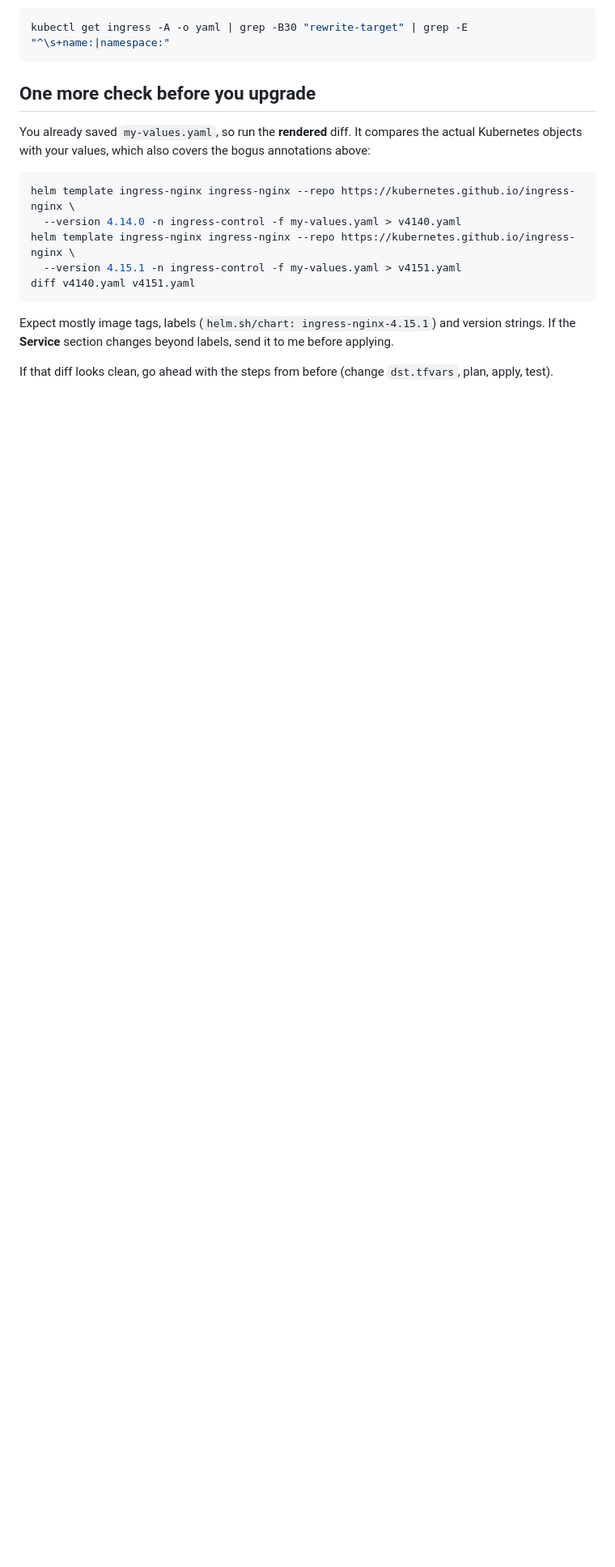
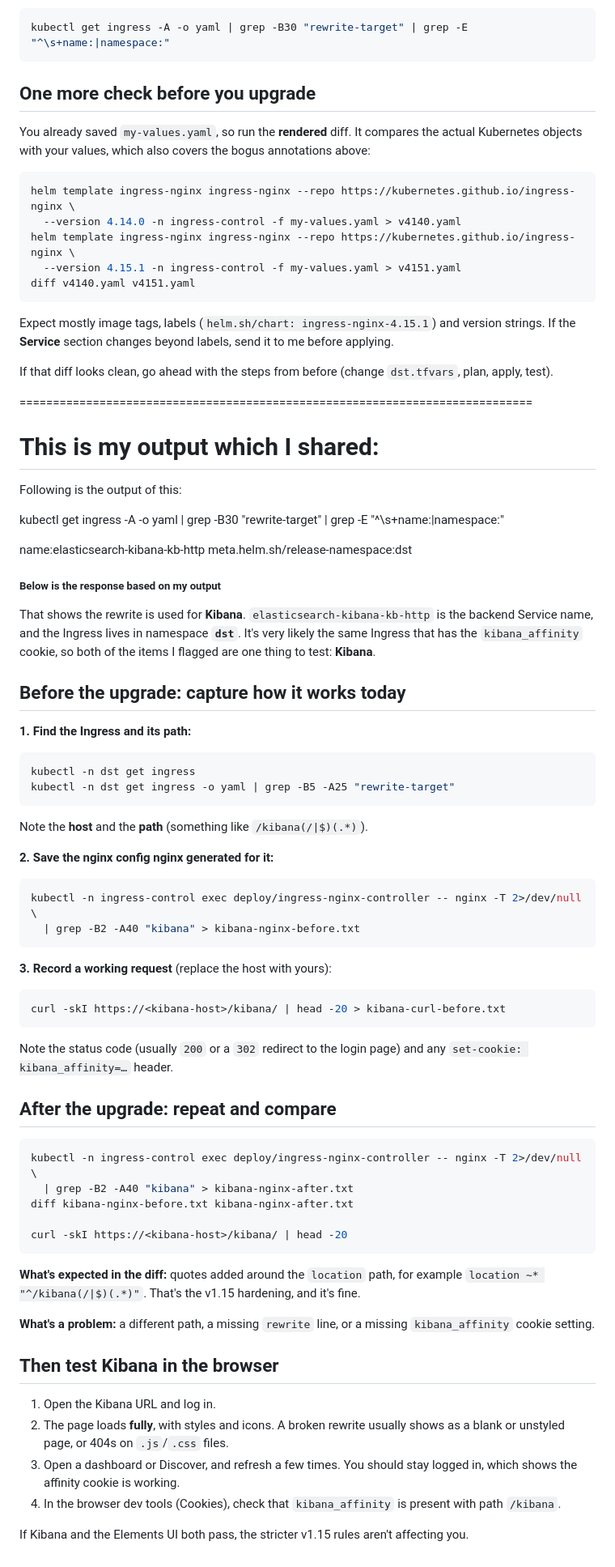
Before and after one commit to myterms1/testclass, a Markdown page: eks-upgrade/5.Output_before_ingress_upgrade.md, the part around the change. Shown at 81% size. Rendered like a GitHub page; blank space fills up the shorter version.

Commit message:
additional added output results

````diff
--- a/eks-upgrade/5.Output_before_ingress_upgrade.md
+++ b/eks-upgrade/5.Output_before_ingress_upgrade.md
@@ -53,3 +53,59 @@ diff v4140.yaml v4151.yaml
 Expect mostly image tags, labels (`helm.sh/chart: ingress-nginx-4.15.1`) and version strings. If the **Service** section changes beyond labels, send it to me before applying.
 
 If that diff looks clean, go ahead with the steps from before (change `dst.tfvars`, plan, apply, test).
+
+
+=============================================================================
+# This is my output which I shared:
+Following is the output of this:
+
+kubectl get ingress -A -o yaml | grep -B30 "rewrite-target" | grep -E "^\s+name:|namespace:"
+
+name:elasticsearch-kibana-kb-http
+meta.helm.sh/release-namespace:dst
+##### Below is the response based on my output #####
+That shows the rewrite is used for **Kibana**. `elasticsearch-kibana-kb-http` is the backend Service name, and the Ingress lives in namespace **`dst`**. It's very likely the same Ingress that has the `kibana_affinity` cookie, so both of the items I flagged are one thing to test: **Kibana**.
+
+## Before the upgrade: capture how it works today
+
+**1. Find the Ingress and its path:**
+```bash
+kubectl -n dst get ingress
+kubectl -n dst get ingress -o yaml | grep -B5 -A25 "rewrite-target"
+```
+Note the **host** and the **path** (something like `/kibana(/|$)(.*)`).
+
+**2. Save the nginx config nginx generated for it:**
+```bash
+kubectl -n ingress-control exec deploy/ingress-nginx-controller -- nginx -T 2>/dev/null \
+  | grep -B2 -A40 "kibana" > kibana-nginx-before.txt
+```
+
+**3. Record a working request** (replace the host with yours):
+```bash
+curl -skI https://<kibana-host>/kibana/ | head -20 > kibana-curl-before.txt
+```
+Note the status code (usually `200` or a `302` redirect to the login page) and any `set-cookie: kibana_affinity=…` header.
+
+## After the upgrade: repeat and compare
+
+```bash
+kubectl -n ingress-control exec deploy/ingress-nginx-controller -- nginx -T 2>/dev/null \
+  | grep -B2 -A40 "kibana" > kibana-nginx-after.txt
+diff kibana-nginx-before.txt kibana-nginx-after.txt
+
+curl -skI https://<kibana-host>/kibana/ | head -20
+```
+
+**What's expected in the diff:** quotes added around the `location` path, for example `location ~* "^/kibana(/|$)(.*)"`. That's the v1.15 hardening, and it's fine.
+
+**What's a problem:** a different path, a missing `rewrite` line, or a missing `kibana_affinity` cookie setting.
+
+## Then test Kibana in the browser
+
+1. Open the Kibana URL and log in.
+2. The page loads **fully**, with styles and icons. A broken rewrite usually shows as a blank or unstyled page, or 404s on `.js`/`.css` files.
+3. Open a dashboard or Discover, and refresh a few times. You should stay logged in, which shows the affinity cookie is working.
+4. In the browser dev tools (Cookies), check that `kibana_affinity` is present with path `/kibana`.
+
+If Kibana and the Elements UI both pass, the stricter v1.15 rules aren't affecting you.
````
